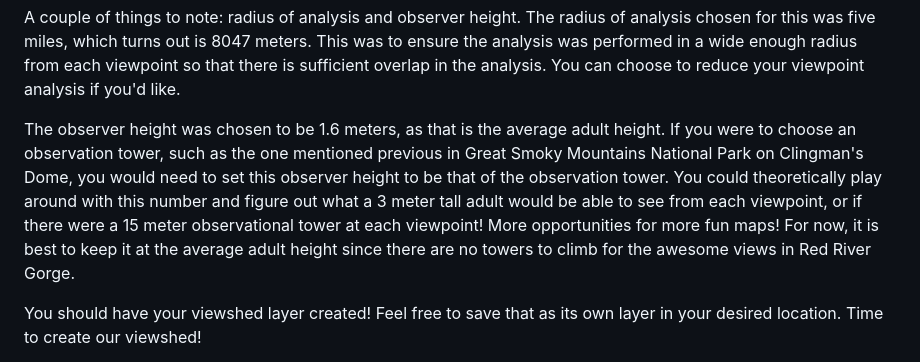
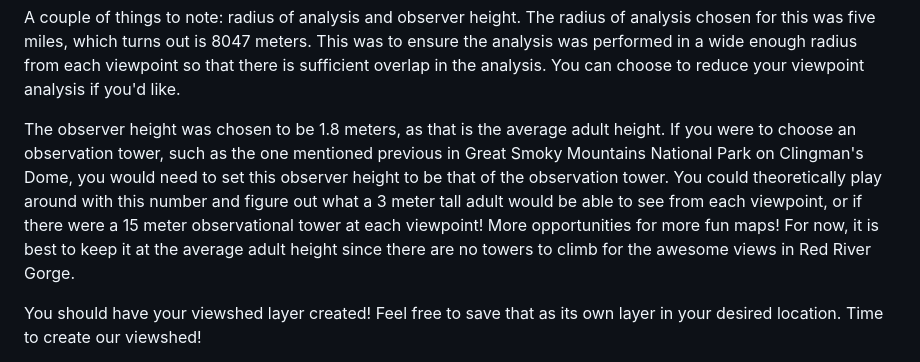
Before and after one commit to Geodood19/map671FinalProject, a Markdown page: README.md, the part around the change. Rendered like a GitHub page.

Commit message:
md edits

```diff
--- a/README.md
+++ b/README.md
@@ -110,7 +110,7 @@ To connect to the map server, you will need to navigate in QGIS to the Browser p
 
  A couple of things to note: radius of analysis and observer height. The radius of analysis chosen for this was five miles, which turns out is 8047 meters. This was to ensure the analysis was performed in a wide enough radius from each viewpoint so that there is sufficient overlap in the analysis. You can choose to reduce your viewpoint analysis if you'd like.
 
- The observer height was chosen to be 1.6 meters, as that is the average adult height. If you were to choose an observation tower, such as the one mentioned previous in Great Smoky Mountains National Park on Clingman's Dome, you would need to set this observer height to be that of the observation tower. You could theoretically play around with this number and figure out what a 3 meter tall adult would be able to see from each viewpoint, or if there were a 15 meter observational tower at each viewpoint! More opportunities for more fun maps! For now, it is best to keep it at the average adult height since there are no towers to climb for the awesome views in Red River Gorge.
+ The observer height was chosen to be 1.8 meters, as that is the average adult height. If you were to choose an observation tower, such as the one mentioned previous in Great Smoky Mountains National Park on Clingman's Dome, you would need to set this observer height to be that of the observation tower. You could theoretically play around with this number and figure out what a 3 meter tall adult would be able to see from each viewpoint, or if there were a 15 meter observational tower at each viewpoint! More opportunities for more fun maps! For now, it is best to keep it at the average adult height since there are no towers to climb for the awesome views in Red River Gorge.
 
  You should have your viewshed layer created! Feel free to save that as its own layer in your desired location. Time to create our viewshed!
 
```
